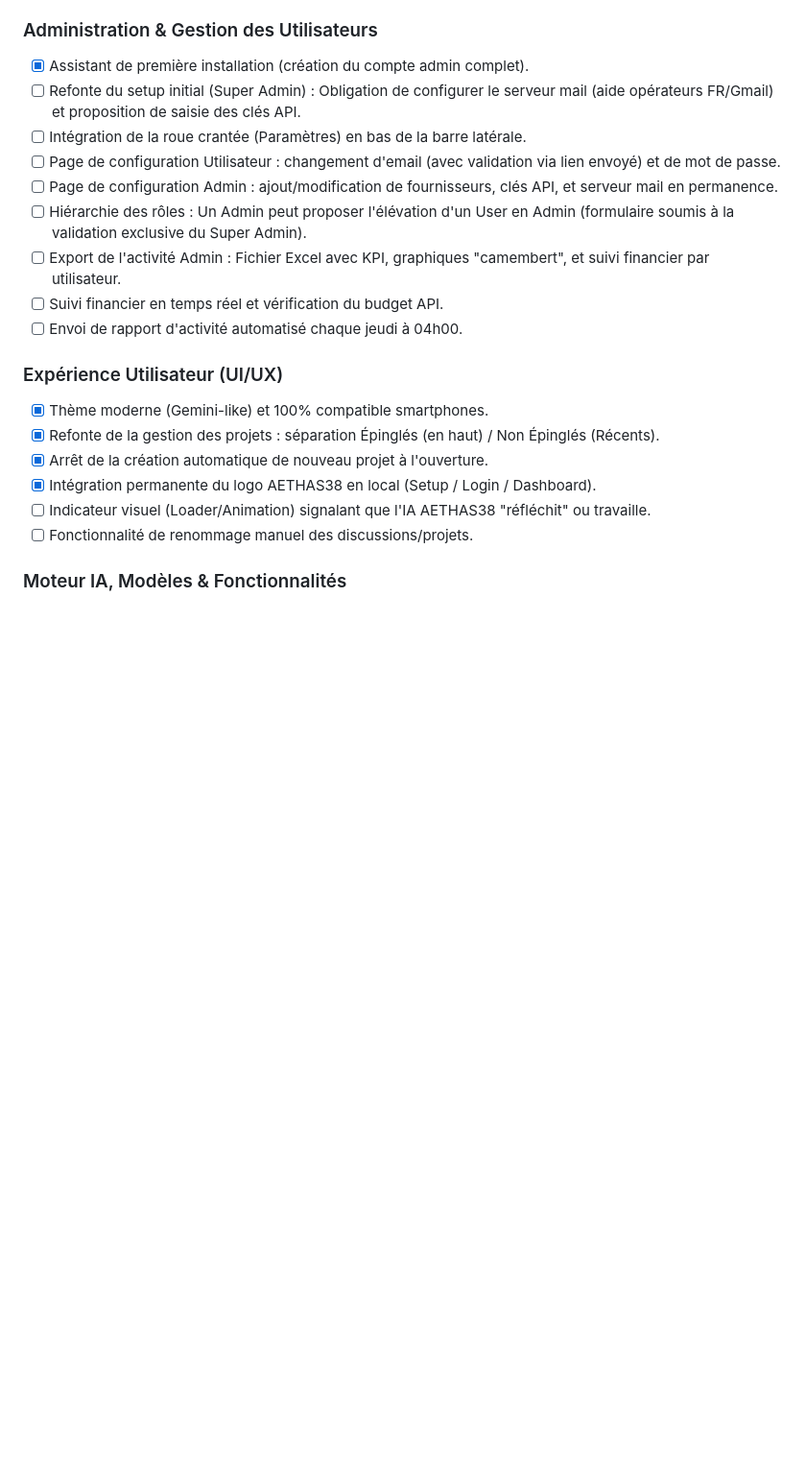
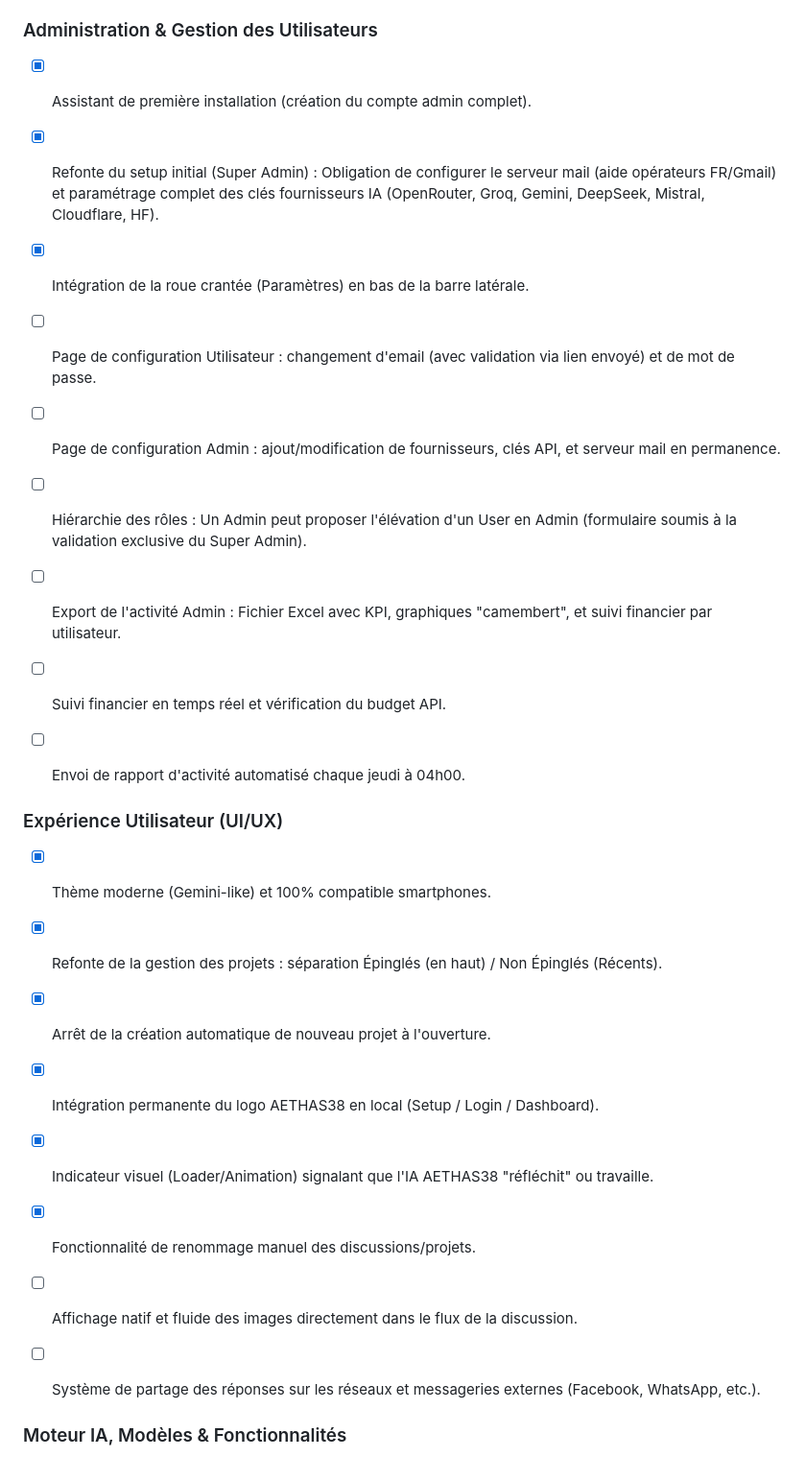
Before and after one commit to Reivax69008/Aethas-Multi-IA, a Markdown page: README.md, the part around one of its changes. Shown at 96% size. GitHub-like rendering; blank space fills up the shorter version.

```diff
--- a/README.md
+++ b/README.md
@@ -31,21 +59,47 @@ Le développement suit un versioning strict (format `vX.Y.Z`) synchronisé avec
 
 ### Administration & Gestion des Utilisateurs
-- [x] Assistant de première installation (création du compte admin complet).
-- [ ] Refonte du setup initial (Super Admin) : Obligation de configurer le serveur mail (aide opérateurs FR/Gmail) et proposition de saisie des clés API.
-- [ ] Intégration de la roue crantée (Paramètres) en bas de la barre latérale.
-- [ ] Page de configuration Utilisateur : changement d'email (avec validation via lien envoyé) et de mot de passe.
-- [ ] Page de configuration Admin : ajout/modification de fournisseurs, clés API, et serveur mail en permanence.
-- [ ] Hiérarchie des rôles : Un Admin peut proposer l'élévation d'un User en Admin (formulaire soumis à la validation exclusive du Super Admin).
-- [ ] Export de l'activité Admin : Fichier Excel avec KPI, graphiques "camembert", et suivi financier par utilisateur.
-- [ ] Suivi financier en temps réel et vérification du budget API.
-- [ ] Envoi de rapport d'activité automatisé chaque jeudi à 04h00.
+
+* [x] Assistant de première installation (création du compte admin complet).
+
+
+* [x] Refonte du setup initial (Super Admin) : Obligation de configurer le serveur mail (aide opérateurs FR/Gmail) et paramétrage complet des clés fournisseurs IA (OpenRouter, Groq, Gemini, DeepSeek, Mistral, Cloudflare, HF).
+* [x] Intégration de la roue crantée (Paramètres) en bas de la barre latérale.
+* [ ] Page de configuration Utilisateur : changement d'email (avec validation via lien envoyé) et de mot de passe.
+
+
+* [ ] Page de configuration Admin : ajout/modification de fournisseurs, clés API, et serveur mail en permanence.
+
+
+* [ ] Hiérarchie des rôles : Un Admin peut proposer l'élévation d'un User en Admin (formulaire soumis à la validation exclusive du Super Admin).
+
+
+* [ ] Export de l'activité Admin : Fichier Excel avec KPI, graphiques "camembert", et suivi financier par utilisateur.
+
+
+* [ ] Suivi financier en temps réel et vérification du budget API.
+
+
+* [ ] Envoi de rapport d'activité automatisé chaque jeudi à 04h00.
+
+
 
 ### Expérience Utilisateur (UI/UX)
-- [x] Thème moderne (Gemini-like) et 100% compatible smartphones.
-- [x] Refonte de la gestion des projets : séparation Épinglés (en haut) / Non Épinglés (Récents).
-- [x] Arrêt de la création automatique de nouveau projet à l'ouverture.
-- [x] Intégration permanente du logo AETHAS38 en local (Setup / Login / Dashboard).
-- [ ] Indicateur visuel (Loader/Animation) signalant que l'IA AETHAS38 "réfléchit" ou travaille.
-- [ ] Fonctionnalité de renommage manuel des discussions/projets.
+
+* [x] Thème moderne (Gemini-like) et 100% compatible smartphones.
+
+
+* [x] Refonte de la gestion des projets : séparation Épinglés (en haut) / Non Épinglés (Récents).
+
+
+* [x] Arrêt de la création automatique de nouveau projet à l'ouverture.
+
+
+* [x] Intégration permanente du logo AETHAS38 en local (Setup / Login / Dashboard).
+
+
+* [x] Indicateur visuel (Loader/Animation) signalant que l'IA AETHAS38 "réfléchit" ou travaille.
+* [x] Fonctionnalité de renommage manuel des discussions/projets.
+* [ ] Affichage natif et fluide des images directement dans le flux de la discussion.
+* [ ] Système de partage des réponses sur les réseaux et messageries externes (Facebook, WhatsApp, etc.).
 
 ### Moteur IA, Modèles & Fonctionnalités
```
Also changed, not shown: other parts of README.md (+67 -25 lines).
